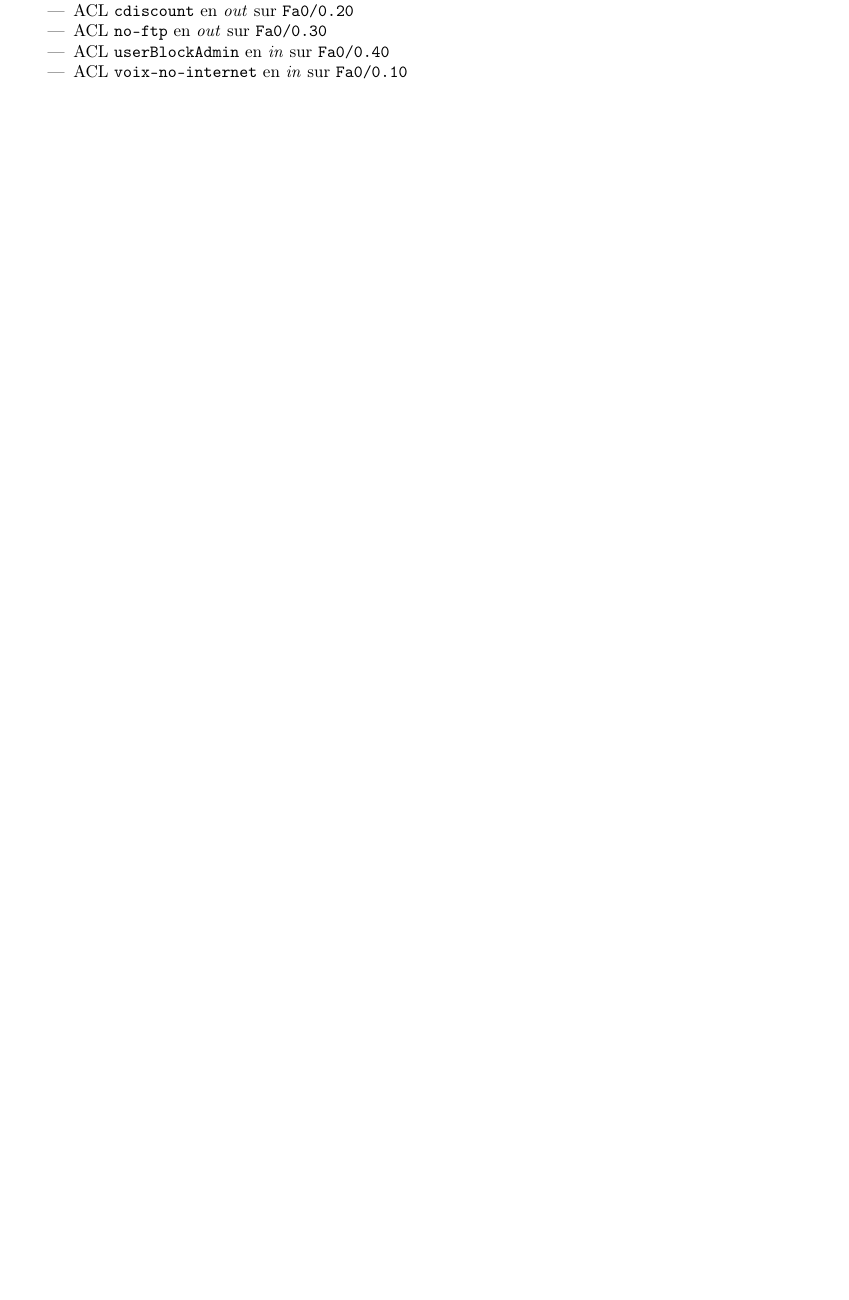
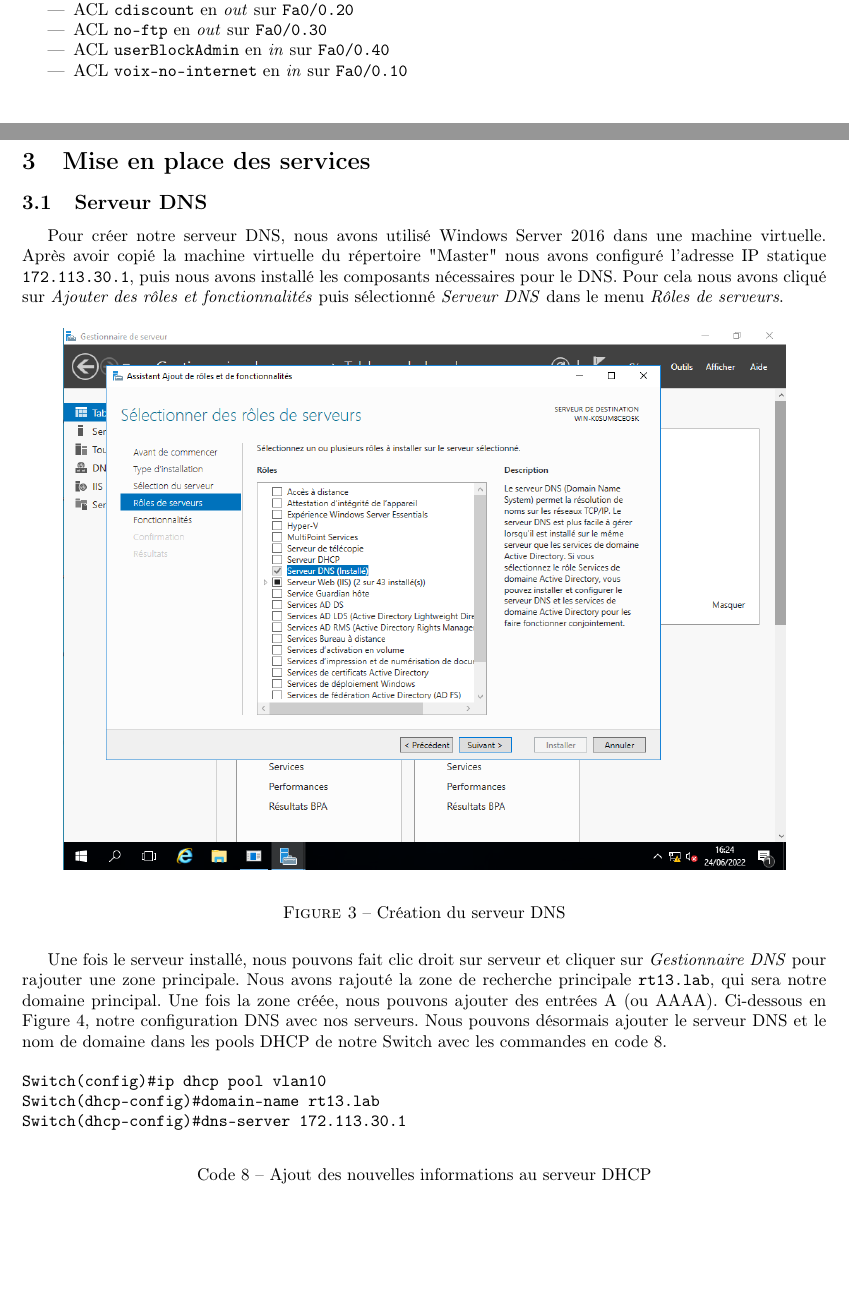
Before and after one commit to ldsvrn/SAE24, a LaTeX document (report/reseau/reseau.tex): part of page 5 of 5 before the commit and two parts of pages 5 and 6 of 7 after it, the two joined at a grey line, cut so that both start at the same text, the shorter picture padded with empty space. Compiled offline with pdfLaTeX.

Commit message:
rapport: réserau, partie DNS

```diff
--- a/report/reseau/reseau.tex
+++ b/report/reseau/reseau.tex
@@ -202,3 +207,27 @@
     \item ACL \verb|userBlockAdmin| en \emph{in} sur \verb|Fa0/0.40|
     \item ACL \verb|voix-no-internet| en \emph{in} sur \verb|Fa0/0.10|
 \end{itemize}
+
+\section{Mise en place des services}
+\subsection{Serveur DNS}
+Pour créer notre serveur DNS, nous avons utilisé Windows Server 2016 dans une machine virtuelle. Après avoir copié la machine virtuelle du répertoire "Master" nous avons configuré l'adresse IP statique \verb|172.113.30.1|, puis nous avons installé les composants nécessaires pour le DNS.
+Pour cela nous avons cliqué sur \emph{Ajouter des rôles et fonctionnalités} puis sélectionné \emph{Serveur DNS} dans le menu \emph{Rôles de serveurs}.
+\begin{figure}[H]
+    \begin{center}
+        \includegraphics[scale=0.55]{fig/dns1.png}
+    \end{center}
+    \caption{Création du serveur DNS}
+    \label{serv:dns1}
+\end{figure}
+Une fois le serveur installé, nous pouvons fait clic droit sur serveur et cliquer sur \emph{Gestionnaire DNS} pour rajouter une zone principale.
+Nous avons rajouté la zone de recherche principale \verb|rt13.lab|, qui sera notre domaine principal. Une fois la zone créée, nous pouvons ajouter des entrées A (ou AAAA). Ci-dessous en Figure \ref{serv:dns2}, notre configuration DNS avec nos serveurs.
+Nous pouvons désormais ajouter le serveur DNS et le nom de domaine dans les pools DHCP de notre Switch avec les commandes en code \ref{switch:dns-dhcp}.
+\begin{listing}[H]
+    \begin{minted}[breaklines]{text}
+Switch(config)#ip dhcp pool vlan10
+Switch(dhcp-config)#domain-name rt13.lab
+Switch(dhcp-config)#dns-server 172.113.30.1
+    \end{minted}
+    \caption{Ajout des nouvelles informations au serveur DHCP}
+    \label{switch:dns-dhcp}
+\end{listing}
@@ -205 +239,6 @@
+    \label{serv:dns2}
+\end{figure}
+Nous pouvons éventuellement créer des zones de recherches inversées qui peuvent permettent d'obtenir le nom de domaine d'une machine en fonction de leur adresse IP.
+\subsection{Serveur FTP}
+Pour mettre en place le serveur FTP, nous avons utilisé le serveur web IIS de Microsoft.
 \end{document}
```
Also changed, not shown: report/reseau/fig/dns-config.png (added), report/reseau/fig/dns1.png (added), report/reseau/fig/shiproute.png (added), report/reseau/reseau.pdf, report/reseau/reseau.tex (14 more changed lines).
